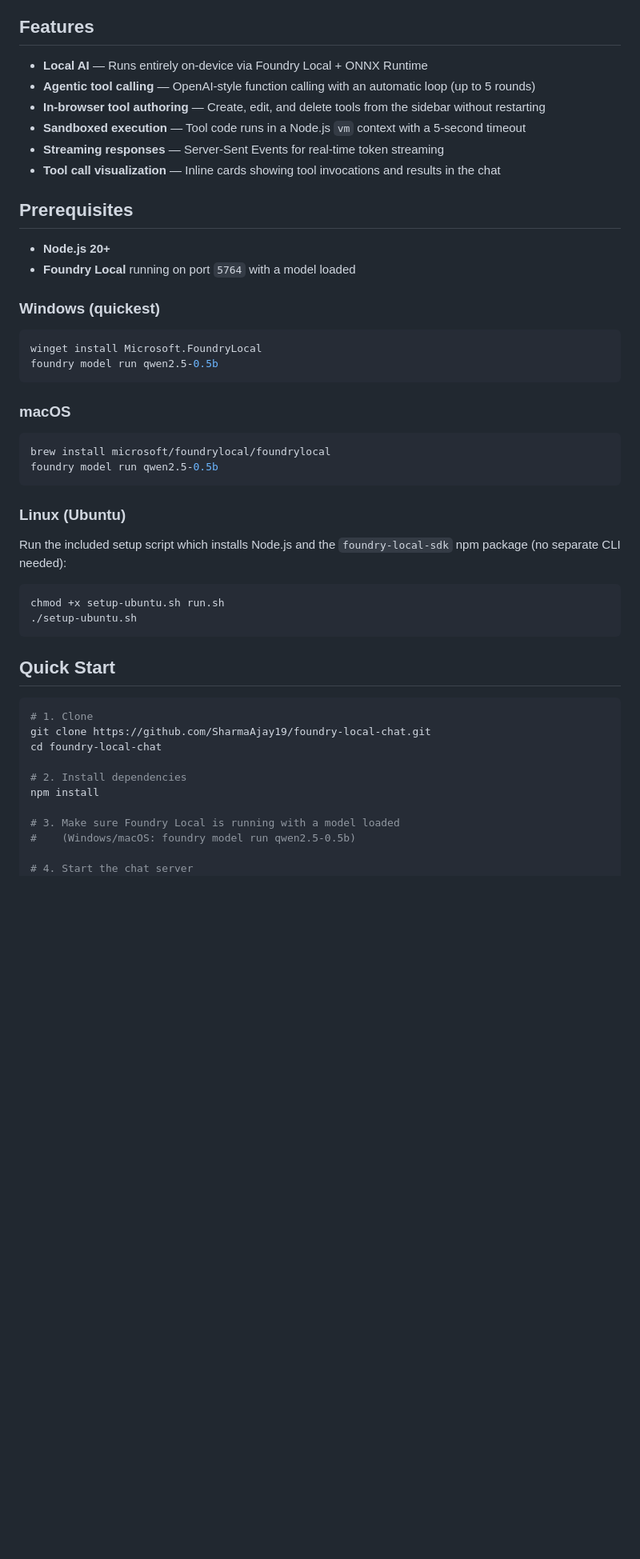
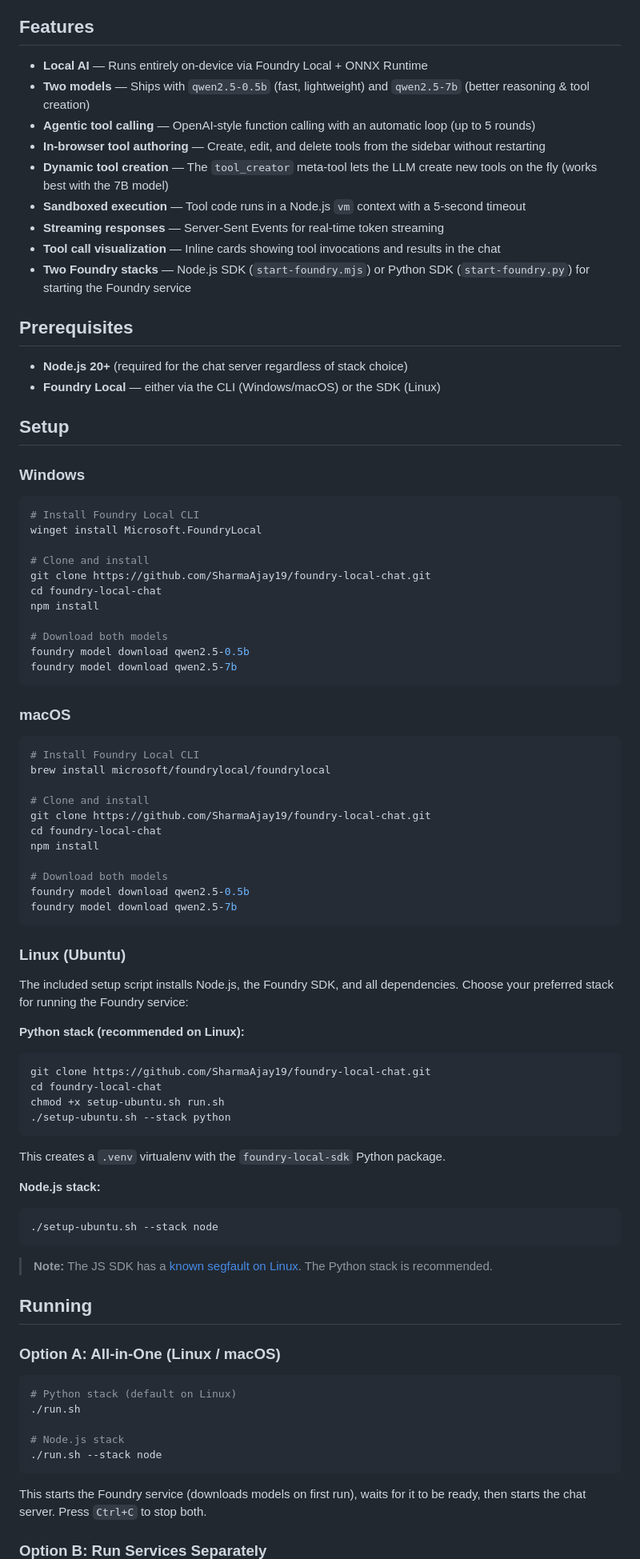
Before and after one commit to SharmaAjay19/foundry-local-chat, a Markdown page: README.md, the part around one of its changes. Shown at 80% size. Drawn GitHub-style; blank space fills up the shorter version.

Commit message:
Update README with dual-stack (Node/Python) setup and both models

````diff
--- a/README.md
+++ b/README.md
@@ -9,51 +9,90 @@ The LLM can call **tools** that you author as JavaScript functions directly in t
 ## Features
 
 - **Local AI** — Runs entirely on-device via Foundry Local + ONNX Runtime
+- **Two models** — Ships with `qwen2.5-0.5b` (fast, lightweight) and `qwen2.5-7b` (better reasoning & tool creation)
 - **Agentic tool calling** — OpenAI-style function calling with an automatic loop (up to 5 rounds)
 - **In-browser tool authoring** — Create, edit, and delete tools from the sidebar without restarting
+- **Dynamic tool creation** — The `tool_creator` meta-tool lets the LLM create new tools on the fly (works best with the 7B model)
 - **Sandboxed execution** — Tool code runs in a Node.js `vm` context with a 5-second timeout
 - **Streaming responses** — Server-Sent Events for real-time token streaming
 - **Tool call visualization** — Inline cards showing tool invocations and results in the chat
+- **Two Foundry stacks** — Node.js SDK (`start-foundry.mjs`) or Python SDK (`start-foundry.py`) for starting the Foundry service
 
 ## Prerequisites
 
-- **Node.js 20+**
-- **Foundry Local** running on port `5764` with a model loaded
+- **Node.js 20+** (required for the chat server regardless of stack choice)
+- **Foundry Local** — either via the CLI (Windows/macOS) or the SDK (Linux)
 
-### Windows (quickest)
+## Setup
+
+### Windows
 
 ```bash
+# Install Foundry Local CLI
 winget install Microsoft.FoundryLocal
-foundry model run qwen2.5-0.5b
+
+# Clone and install
+git clone https://github.com/SharmaAjay19/foundry-local-chat.git
+cd foundry-local-chat
+npm install
+
+# Download both models
+foundry model download qwen2.5-0.5b
+foundry model download qwen2.5-7b
 ```
 
 ### macOS
 
 ```bash
+# Install Foundry Local CLI
 brew install microsoft/foundrylocal/foundrylocal
-foundry model run qwen2.5-0.5b
+
+# Clone and install
+git clone https://github.com/SharmaAjay19/foundry-local-chat.git
+cd foundry-local-chat
+npm install
+
+# Download both models
+foundry model download qwen2.5-0.5b
+foundry model download qwen2.5-7b
 ```
 
 ### Linux (Ubuntu)
 
-Run the included setup script which installs Node.js and the `foundry-local-sdk` npm package (no separate CLI needed):
+The included setup script installs Node.js, the Foundry SDK, and all dependencies. Choose your preferred stack for running the Foundry service:
+
+**Python stack (recommended on Linux):**
 
 ```bash
+git clone https://github.com/SharmaAjay19/foundry-local-chat.git
+cd foundry-local-chat
 chmod +x setup-ubuntu.sh run.sh
-./setup-ubuntu.sh
+./setup-ubuntu.sh --stack python
 ```
 
-## Quick Start
+This creates a `.venv` virtualenv with the `foundry-local-sdk` Python package.
+
+**Node.js stack:**
 
 ```bash
-# 1. Clone
-git clone https://github.com/SharmaAjay19/foundry-local-chat.git
-cd foundry-local-chat
+./setup-ubuntu.sh --stack node
+```
 
-# 2. Install dependencies
-npm install
+> **Note:** The JS SDK has a [known segfault on Linux](https://github.com/microsoft/Foundry-Local/issues/626). The Python stack is recommended.
 
-# 3. Make sure Foundry Local is running with a model loaded
-#    (Windows/macOS: foundry model run qwen2.5-0.5b)
+## Running
 
-# 4. Start the chat server
+### Option A: All-in-One (Linux / macOS)
+
+```bash
+# Python stack (default on Linux)
+./run.sh
+
+# Node.js stack
+./run.sh --stack node
+```
+
+This starts the Foundry service (downloads models on first run), waits for it to be ready, then starts the chat server. Press `Ctrl+C` to stop both.
+
+### Option B: Run Services Separately
+
````
Also changed, not shown: other parts of README.md (+45 -13 lines).
